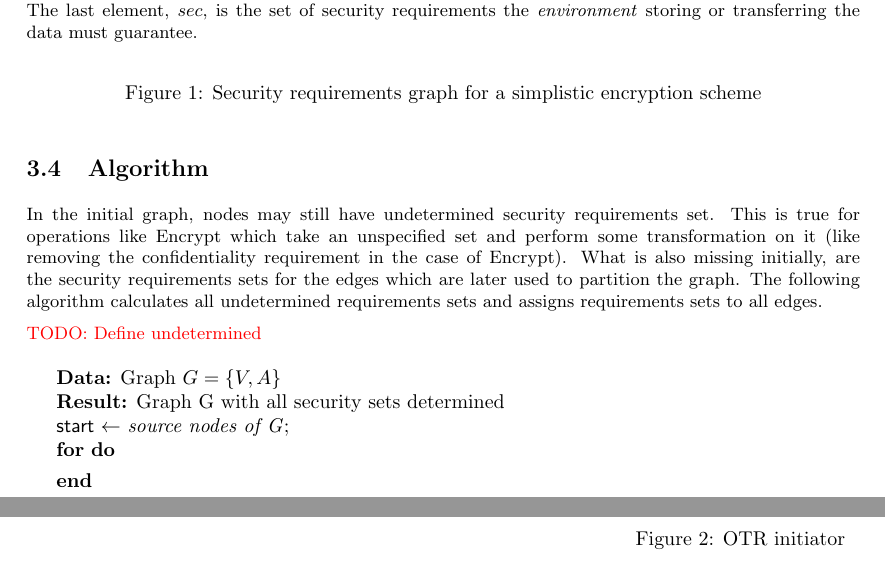
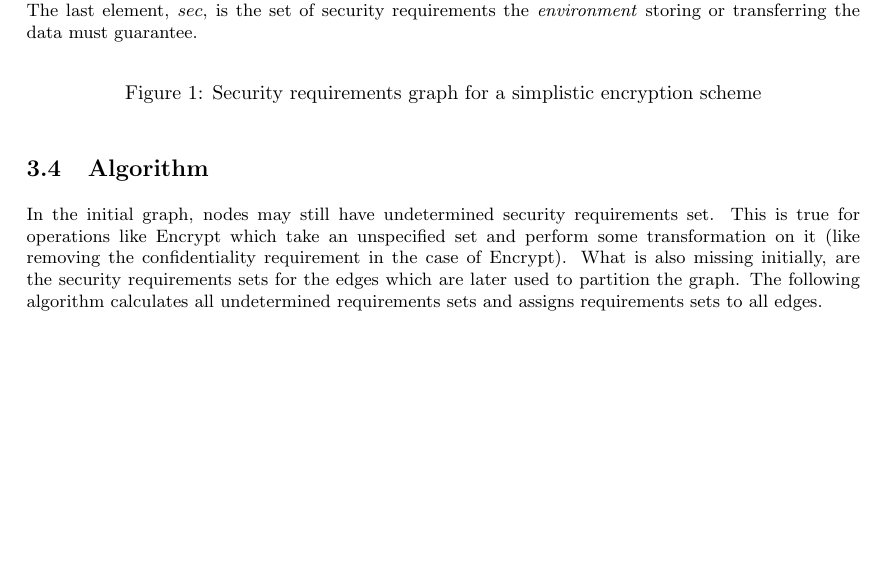
Before and after one commit to senier/PrettyCat, a LaTeX document (functions.tex): two parts of pages 6 and 7 of 7 before the commit and part of page 6 of 6 after it, the two joined at a grey line, cut so that both start at the same text, the shorter picture padded with empty space. Compiled offline with pdfLaTeX.

Commit message:
Cleanup functions document

```diff
--- a/functions.tex
+++ b/functions.tex
@@ -388,14 +388,3 @@ security requirements sets for the edges which are later used to partition the
 graph. The following algorithm calculates all undetermined requirements sets
 and assigns requirements sets to all edges.
 
-\TODO{Define undetermined}
-
-\begin{algorithm}
-    \SetKwData{Start}{start}
-    \KwData{Graph $G = \{V, A\}$}
-    \KwResult{Graph G with all security sets determined}
-    \Start $\leftarrow$ \emph{source nodes of G}\;
-    \For{}
-    {
-    }
-\end{algorithm}
```
Also changed, not shown: functions.tex (12 more changed lines).
